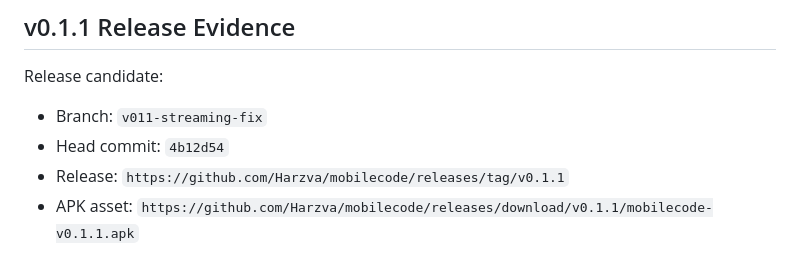
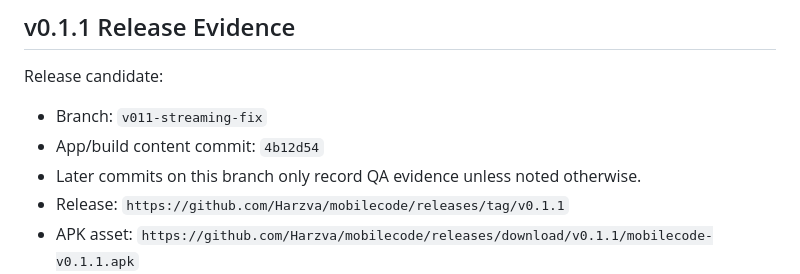
Before and after one commit to Harzva/mobilecode, a Markdown page: docs/mobilecode-release-qa.md, the part around the change. Rendered like a GitHub page.

Commit message:
docs: clarify v0.1.1 build evidence commit

```diff
--- a/docs/mobilecode-release-qa.md
+++ b/docs/mobilecode-release-qa.md
@@ -28,7 +28,8 @@ Required GitHub Actions before publishing:
 Release candidate:
 
 - Branch: `v011-streaming-fix`
-- Head commit: `4b12d54`
+- App/build content commit: `4b12d54`
+- Later commits on this branch only record QA evidence unless noted otherwise.
 - Release: `https://github.com/Harzva/mobilecode/releases/tag/v0.1.1`
 - APK asset: `https://github.com/Harzva/mobilecode/releases/download/v0.1.1/mobilecode-v0.1.1.apk`
 - APK SHA256: `b0421825e4e589d3a30217cbc76ad0ebe053b61a6de0eb05fc4500c9091cb98a`
```
